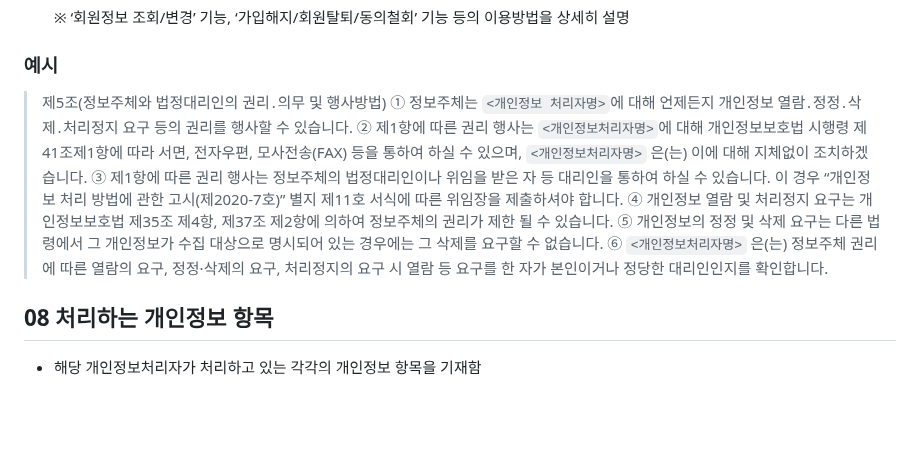
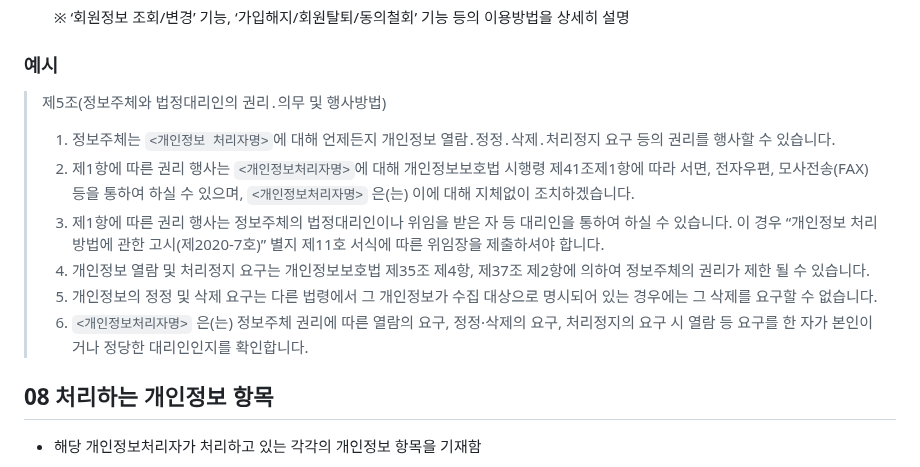
Before and after one commit to 1-wjc/fintech_10, a Markdown page: policy_2012.md, the part around one of its changes. GitHub-like rendering; blank space fills up the shorter version.

```diff
--- a/policy_2012.md
+++ b/policy_2012.md
@@ -153,12 +153,12 @@
 
 ### 예시
 > 제5조(정보주체와 법정대리인의 권리․의무 및 행사방법)
-> ① 정보주체는 `<개인정보 처리자명>`에 대해 언제든지 개인정보 열람․정정․삭제․처리정지 요구 등의 권리를 행사할 수 있습니다.
-> ② 제1항에 따른 권리 행사는 `<개인정보처리자명>`에 대해 개인정보보호법 시행령 제41조제1항에 따라 서면, 전자우편, 모사전송(FAX) 등을 통하여 하실 수 있으며, `<개인정보처리자명>` 은(는) 이에 대해 지체없이 조치하겠습니다.
-> ③ 제1항에 따른 권리 행사는 정보주체의 법정대리인이나 위임을 받은 자 등 대리인을 통하여 하실 수 있습니다. 이 경우 “개인정보 처리 방법에 관한 고시(제2020-7호)” 별지 제11호 서식에 따른 위임장을 제출하셔야 합니다.
-> ④ 개인정보 열람 및 처리정지 요구는 개인정보보호법 제35조 제4항, 제37조 제2항에 의하여 정보주체의 권리가 제한 될 수 있습니다.
-> ⑤ 개인정보의 정정 및 삭제 요구는 다른 법령에서 그 개인정보가 수집 대상으로 명시되어 있는 경우에는 그 삭제를 요구할 수 없습니다.
-> ⑥ `<개인정보처리자명>` 은(는) 정보주체 권리에 따른 열람의 요구, 정정·삭제의 요구, 처리정지의 요구 시 열람 등 요구를 한 자가 본인이거나 정당한 대리인인지를 확인합니다.
+> 1. 정보주체는 `<개인정보 처리자명>`에 대해 언제든지 개인정보 열람․정정․삭제․처리정지 요구 등의 권리를 행사할 수 있습니다.
+> 2. 제1항에 따른 권리 행사는 `<개인정보처리자명>`에 대해 개인정보보호법 시행령 제41조제1항에 따라 서면, 전자우편, 모사전송(FAX) 등을 통하여 하실 수 있으며, `<개인정보처리자명>` 은(는) 이에 대해 지체없이 조치하겠습니다.
+> 3. 제1항에 따른 권리 행사는 정보주체의 법정대리인이나 위임을 받은 자 등 대리인을 통하여 하실 수 있습니다. 이 경우 “개인정보 처리 방법에 관한 고시(제2020-7호)” 별지 제11호 서식에 따른 위임장을 제출하셔야 합니다.
+> 4. 개인정보 열람 및 처리정지 요구는 개인정보보호법 제35조 제4항, 제37조 제2항에 의하여 정보주체의 권리가 제한 될 수 있습니다.
+> 5. 개인정보의 정정 및 삭제 요구는 다른 법령에서 그 개인정보가 수집 대상으로 명시되어 있는 경우에는 그 삭제를 요구할 수 없습니다.
+> 6. `<개인정보처리자명>` 은(는) 정보주체 권리에 따른 열람의 요구, 정정·삭제의 요구, 처리정지의 요구 시 열람 등 요구를 한 자가 본인이거나 정당한 대리인인지를 확인합니다.
 
 ## 08 처리하는 개인정보 항목
 
```
Also changed, not shown: other parts of policy_2012.md (+121 -168 lines).
